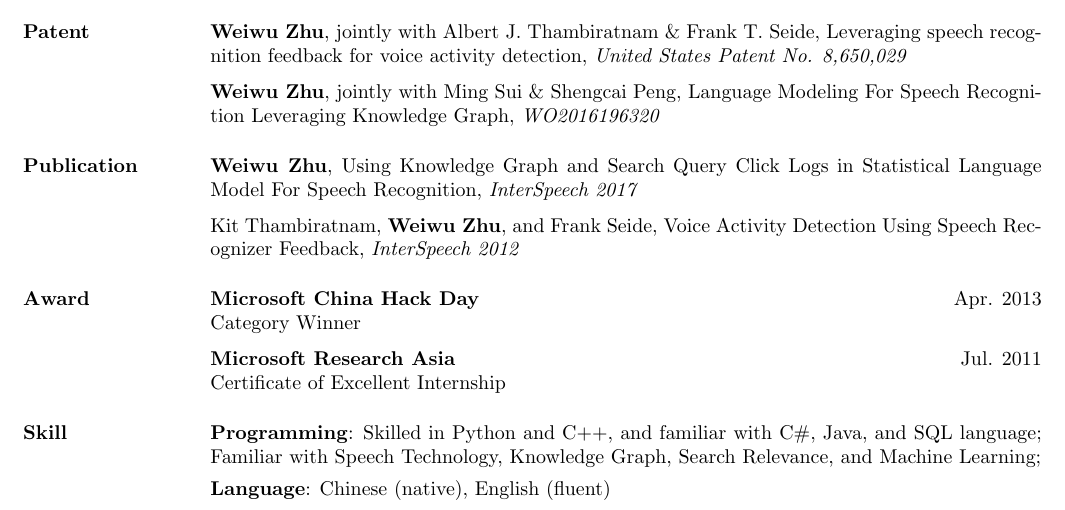
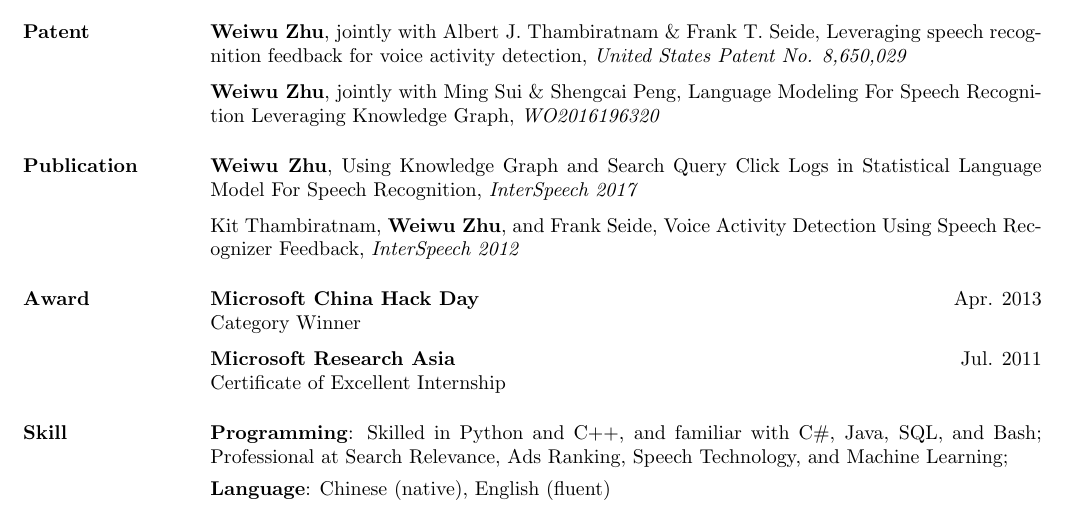
Before and after one commit to weiwuzhu/Resume, a LaTeX CV (weiwu_resume.tex): part of the page, cut so that both start at the same text. Compiled offline with pdfLaTeX.

Commit message:
update the skills

```diff
--- a/weiwu_resume.tex
+++ b/weiwu_resume.tex
@@ -317,7 +317,7 @@ Certificate of Excellent Internship\\
 
 \vspace*{-14pt}
 \section{\textsc{Skill}}
-\textbf{Programming}: Skilled in Python and C++, and familiar with C\#, Java, and SQL language; Familiar with Speech Technology, Knowledge Graph, Search Relevance, and Machine Learning;  \\
+\textbf{Programming}: Skilled in Python and C++, and familiar with C\#, Java, SQL, and Bash; Professional at Search Relevance, Ads Ranking, Speech Technology, and Machine Learning;  \\
 \vspace*{-8pt}
 \newline
 \textbf{Language}: Chinese (native), English (fluent)
```
Also changed, not shown: weiwu_resume.pdf, 2 other files.
